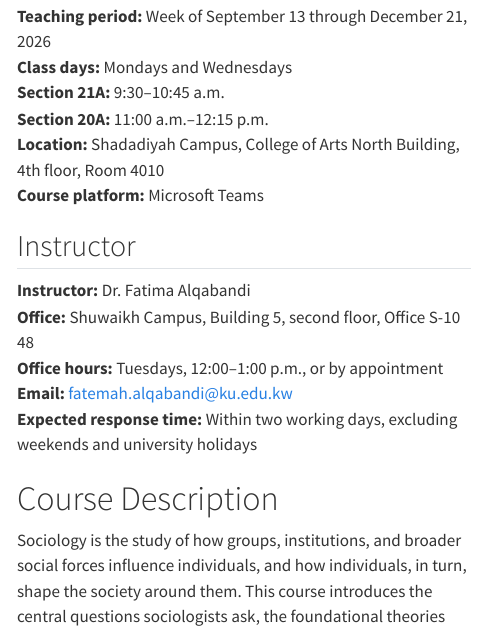
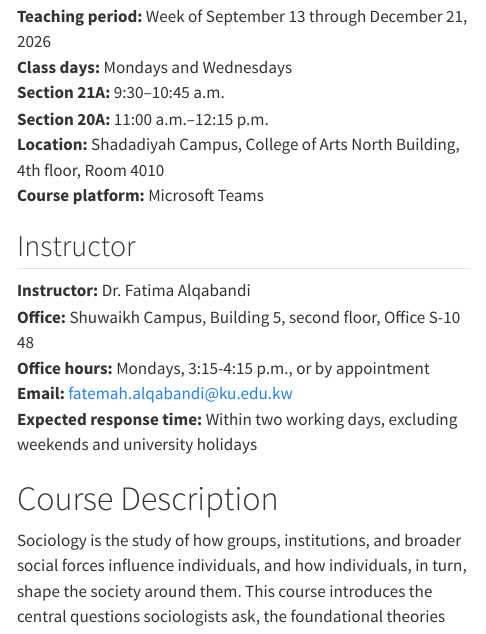
Before and after one commit to alqabandi/intro-to-soc-fa26, a Quarto document (syllabus.qmd): the page in a window 1100 px wide, from 3300 px down. Rendered offline with R 4.5, knitr and Pandoc in place of Quarto, with nearby package versions; menus at the side of the page are left out.

Commit message:
update office hours

```diff
--- a/syllabus.qmd
+++ b/syllabus.qmd
@@ -37,7 +37,7 @@ css: assets/syllabus-print.css
 
 **Instructor:** Dr. Fatima Alqabandi
 **Office:** Shuwaikh Campus, Building 5, second floor, Office S-10 48
-**Office hours:** Tuesdays, 12:00–1:00 p.m., or by appointment
+**Office hours:** Mondays, 3:15-4:15 p.m., or by appointment
 **Email:** [fatemah.alqabandi@ku.edu.kw](mailto:fatemah.alqabandi@ku.edu.kw)
 **Expected response time:** Within two working days, excluding weekends and university holidays
 
```
